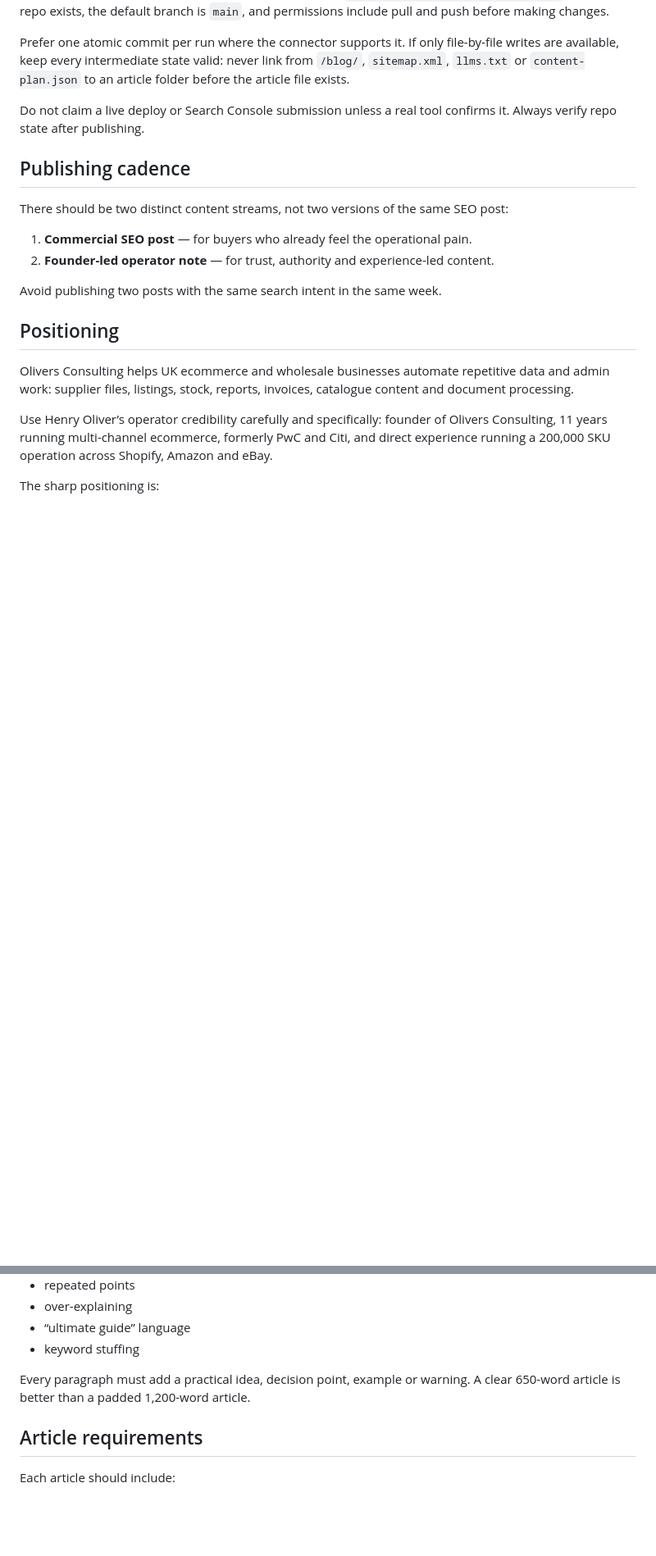
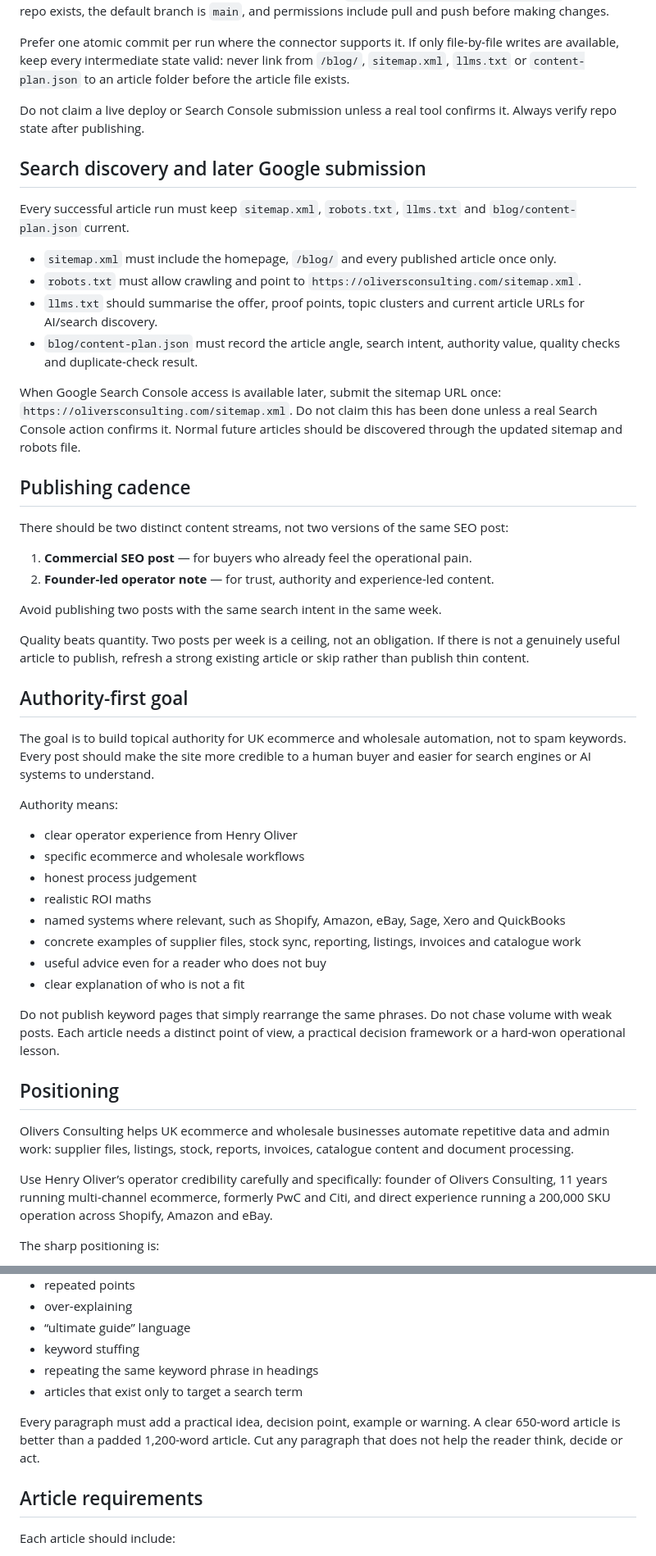
Before and after one commit to answerablefaith/OliversConsulting, a Markdown page: blog/scheduled-blog-prompt.md, 2 parts joined by grey strips. Shown at 82% size. Rendered like a GitHub page; blank space fills up the shorter version.

Commit message:
Strengthen authority-first blog prompt

```diff
--- a/blog/scheduled-blog-prompt.md
+++ b/blog/scheduled-blog-prompt.md
@@ -10,6 +10,17 @@ Prefer one atomic commit per run where the connector supports it. If only file-b
 
 Do not claim a live deploy or Search Console submission unless a real tool confirms it. Always verify repo state after publishing.
 
+## Search discovery and later Google submission
+
+Every successful article run must keep `sitemap.xml`, `robots.txt`, `llms.txt` and `blog/content-plan.json` current.
+
+- `sitemap.xml` must include the homepage, `/blog/` and every published article once only.
+- `robots.txt` must allow crawling and point to `https://oliversconsulting.com/sitemap.xml`.
+- `llms.txt` should summarise the offer, proof points, topic clusters and current article URLs for AI/search discovery.
+- `blog/content-plan.json` must record the article angle, search intent, authority value, quality checks and duplicate-check result.
+
+When Google Search Console access is available later, submit the sitemap URL once: `https://oliversconsulting.com/sitemap.xml`. Do not claim this has been done unless a real Search Console action confirms it. Normal future articles should be discovered through the updated sitemap and robots file.
+
 ## Publishing cadence
 
 There should be two distinct content streams, not two versions of the same SEO post:
@@ -18,6 +29,25 @@ There should be two distinct content streams, not two versions of the same SEO p
 2. **Founder-led operator note** — for trust, authority and experience-led content.
 
 Avoid publishing two posts with the same search intent in the same week.
+
+Quality beats quantity. Two posts per week is a ceiling, not an obligation. If there is not a genuinely useful article to publish, refresh a strong existing article or skip rather than publish thin content.
+
+## Authority-first goal
+
+The goal is to build topical authority for UK ecommerce and wholesale automation, not to spam keywords. Every post should make the site more credible to a human buyer and easier for search engines or AI systems to understand.
+
+Authority means:
+
+- clear operator experience from Henry Oliver
+- specific ecommerce and wholesale workflows
+- honest process judgement
+- realistic ROI maths
+- named systems where relevant, such as Shopify, Amazon, eBay, Sage, Xero and QuickBooks
+- concrete examples of supplier files, stock sync, reporting, listings, invoices and catalogue work
+- useful advice even for a reader who does not buy
+- clear explanation of who is not a fit
+
+Do not publish keyword pages that simply rearrange the same phrases. Do not chase volume with weak posts. Each article needs a distinct point of view, a practical decision framework or a hard-won operational lesson.
 
 ## Positioning
 
@@ -45,8 +75,10 @@ Avoid:
 - over-explaining
 - “ultimate guide” language
 - keyword stuffing
+- repeating the same keyword phrase in headings
+- articles that exist only to target a search term
 
-Every paragraph must add a practical idea, decision point, example or warning. A clear 650-word article is better than a padded 1,200-word article.
+Every paragraph must add a practical idea, decision point, example or warning. A clear 650-word article is better than a padded 1,200-word article. Cut any paragraph that does not help the reader think, decide or act.
 
 ## Article requirements
 
```
Also changed, not shown: other parts of blog/scheduled-blog-prompt.md (+31 -0 lines).
